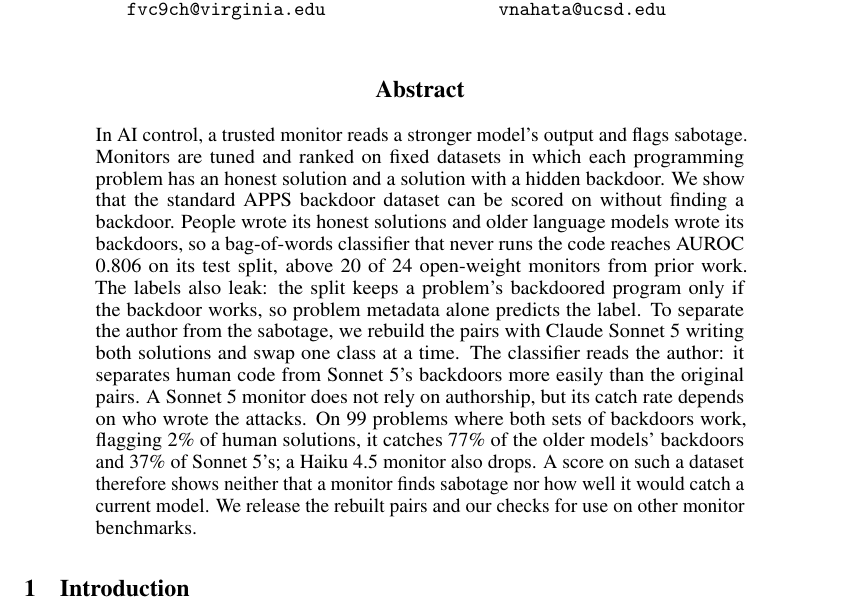
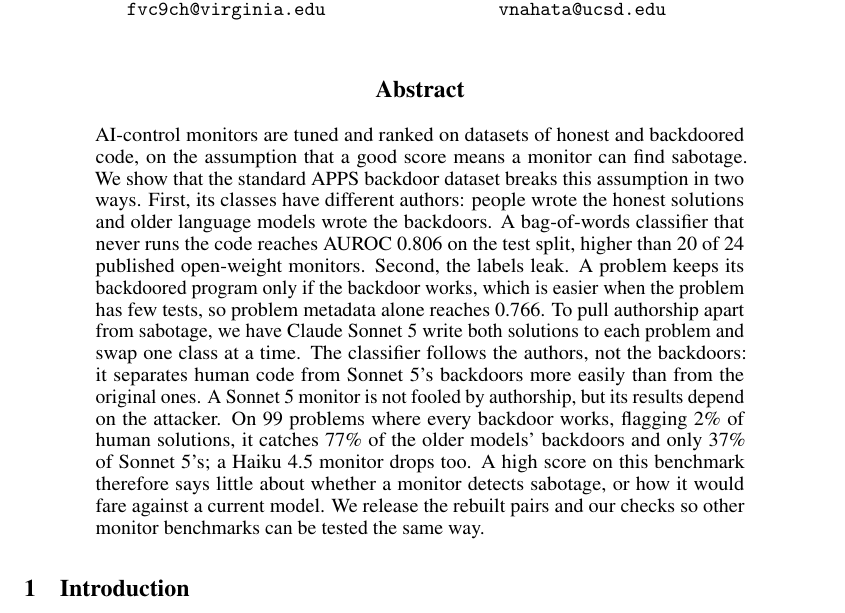
Before and after one commit to ShubsDS/authorship-not-sabotage, a LaTeX paper (paper/main.tex): part of page 1 of 18, cut so that both start at the same text. The pictures show the PDF file paper/main.pdf that the author committed with the source.

Commit message:
abstract: rewrite around the two ways the dataset breaks its assumption

```diff
--- a/paper/main.tex
+++ b/paper/main.tex
@@ -593,21 +593,22 @@
 \maketitle
 
 \begin{abstract}
-In AI control, a trusted monitor reads a stronger model's output and flags sabotage. Monitors are tuned and ranked on fixed datasets in which each
-programming problem has an honest solution and a solution with a hidden backdoor. We show that the
-standard APPS backdoor dataset can be scored on without finding a backdoor. People wrote its honest
-solutions and older language models wrote its backdoors, so a bag-of-words classifier that never runs
-the code reaches AUROC \tfidfKoran{} on its test split, above \tfidfKoranCount{} of \monN{}
-open-weight monitors from prior work. The labels also leak: the split keeps a problem's backdoored
-program only if the backdoor works, so problem metadata alone predicts the label. To separate the
-author from the sabotage, we rebuild the pairs with Claude Sonnet~5 writing both solutions and swap
-one class at a time. The classifier reads the author: it separates human code from Sonnet~5's
-backdoors more easily than the original pairs. A Sonnet~5 monitor does not rely on
-authorship, but its catch rate depends on who wrote the attacks. On \strictN{} problems where both
-sets of backdoors work, flagging 2\% of human solutions, it catches \auditStrictStored{} of the older
-models' backdoors and \auditSwapHumanOurs{} of Sonnet~5's; a Haiku~4.5 monitor also drops. A score
-on such a dataset therefore shows neither that a monitor finds sabotage nor how well it would catch a
-current model. We release the rebuilt pairs and our checks for use on other monitor benchmarks.
+AI-control monitors are tuned and ranked on datasets of honest and backdoored code, on the assumption
+that a good score means a monitor can find sabotage. We show that the standard APPS backdoor dataset
+breaks this assumption in two ways. First, its classes have different authors: people wrote the honest
+solutions and older language models wrote the backdoors. A bag-of-words classifier that never runs the
+code reaches AUROC \tfidfKoran{} on the test split, higher than \tfidfKoranCount{} of \monN{}
+published open-weight monitors. Second, the labels leak. A problem keeps its
+backdoored program only if the backdoor works, which is easier when the problem has few tests, so
+problem metadata alone reaches \nocodeCV{}. To pull authorship apart from sabotage, we have Claude
+Sonnet~5 write both solutions to each problem and swap one class at a time. The classifier follows
+the authors, not the backdoors: it separates human code from Sonnet~5's backdoors more easily than from
+the original ones. A Sonnet~5 monitor is not fooled by authorship, but its results depend on the
+attacker. On \strictN{} problems where every backdoor works, flagging 2\% of human solutions, it
+catches \auditStrictStored{} of the older models' backdoors and only \auditSwapHumanOurs{} of
+Sonnet~5's; a Haiku~4.5 monitor drops too. A high score on this benchmark therefore says little about
+whether a monitor detects sabotage, or how it would fare against a current model. We release the
+rebuilt pairs and our checks so other monitor benchmarks can be tested the same way.
 \end{abstract}
 
 \section{Introduction}
```
Also changed, not shown: paper/main.pdf.
